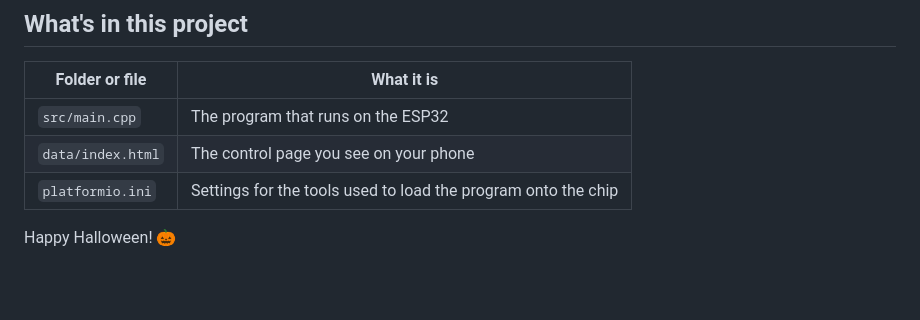
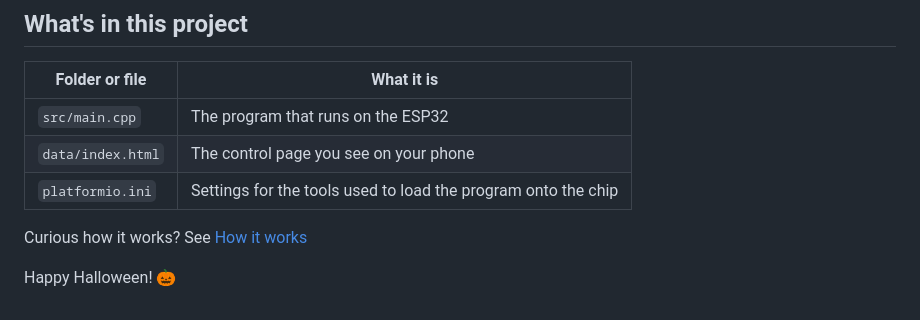
Before and after one commit to thomasNewton/halaween2026, a Markdown page: README.md, the part around the change. GitHub-like rendering; blank space fills up the shorter version.

```diff
--- a/README.md
+++ b/README.md
@@ -69,4 +69,7 @@ Reload the page. If that doesn't help, ask an adult to unplug the pumpkin and pl
 | `data/index.html` | The control page you see on your phone |
 | `platformio.ini` | Settings for the tools used to load the program onto the chip |
 
+
+Curious how it works? See [How it works](docs/HOW_THE_CODE_WORKS.md)
+
 Happy Halloween! 🎃
```
Also changed, not shown: docs/HOW_THE_CODE_WORKS.md (added, +105 -0 lines).
